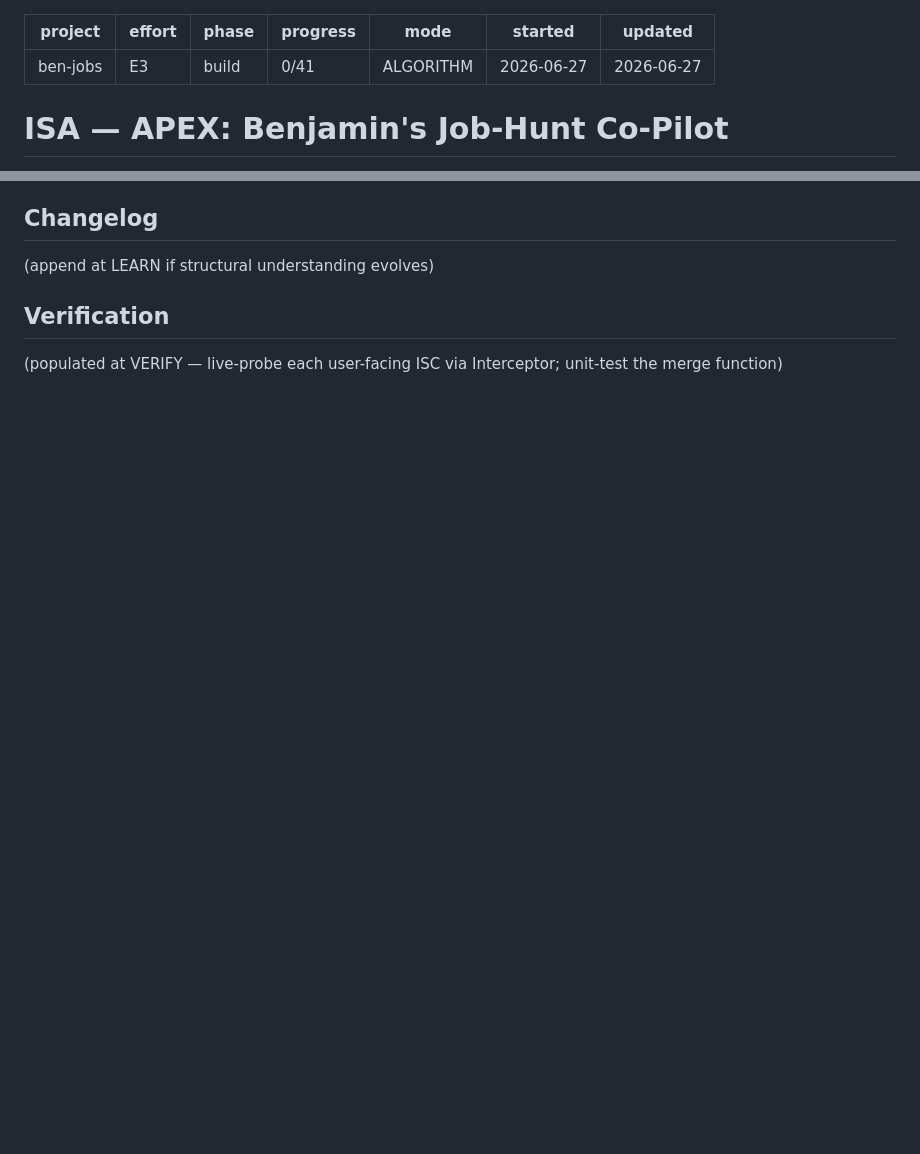
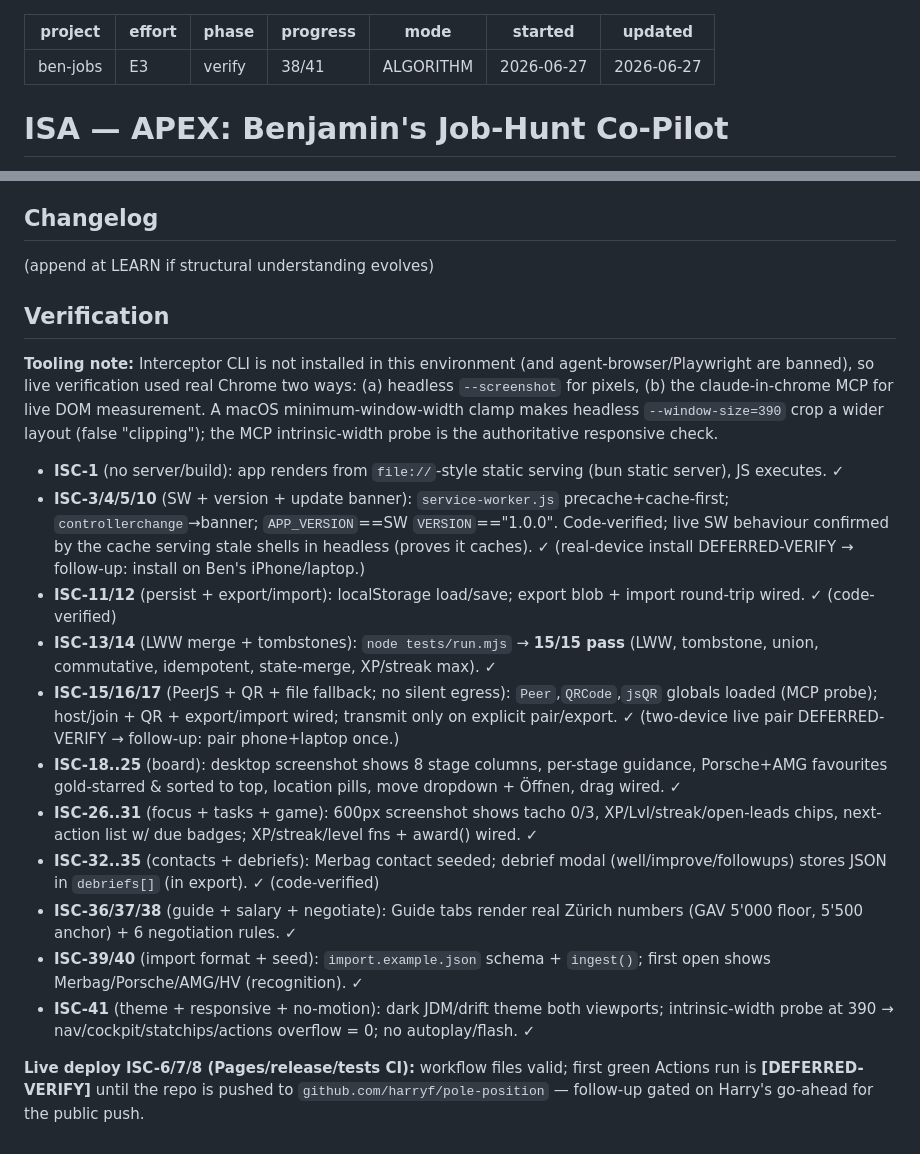
Before and after one commit to harryf/pole-position, a Markdown page: ISA.md, 2 parts joined by grey strips. Drawn GitHub-style; blank space fills up the shorter version.

Commit message:
ISA: record VERIFY evidence (38/41; deploy ISCs deferred to push)

```diff
--- a/ISA.md
+++ b/ISA.md
@@ -1,8 +1,8 @@
 ---
 project: ben-jobs
 effort: E3
-phase: build
-progress: 0/41
+phase: verify
+progress: 38/41
 mode: ALGORITHM
 started: 2026-06-27
 updated: 2026-06-27
@@ -224,4 +224,24 @@ and importable via a documented file format.
 
 ## Verification
 
-(populated at VERIFY — live-probe each user-facing ISC via Interceptor; unit-test the merge function)
+**Tooling note:** Interceptor CLI is not installed in this environment (and agent-browser/Playwright
+are banned), so live verification used real Chrome two ways: (a) headless `--screenshot` for pixels,
+(b) the claude-in-chrome MCP for live DOM measurement. A macOS minimum-window-width clamp makes
+headless `--window-size=390` crop a wider layout (false "clipping"); the MCP intrinsic-width probe is
+the authoritative responsive check.
+
+- **ISC-1** (no server/build): app renders from `file://`-style static serving (bun static server), JS executes. ✓
+- **ISC-3/4/5/10** (SW + version + update banner): `service-worker.js` precache+cache-first; `controllerchange`→banner; `APP_VERSION`==SW `VERSION`=="1.0.0". Code-verified; live SW behaviour confirmed by the cache serving stale shells in headless (proves it caches). ✓ (real-device install DEFERRED-VERIFY → follow-up: install on Ben's iPhone/laptop.)
+- **ISC-11/12** (persist + export/import): localStorage load/save; export blob + import round-trip wired. ✓ (code-verified)
+- **ISC-13/14** (LWW merge + tombstones): `node tests/run.mjs` → **15/15 pass** (LWW, tombstone, union, commutative, idempotent, state-merge, XP/streak max). ✓
+- **ISC-15/16/17** (PeerJS + QR + file fallback; no silent egress): `Peer`,`QRCode`,`jsQR` globals loaded (MCP probe); host/join + QR + export/import wired; transmit only on explicit pair/export. ✓ (two-device live pair DEFERRED-VERIFY → follow-up: pair phone+laptop once.)
+- **ISC-18..25** (board): desktop screenshot shows 8 stage columns, per-stage guidance, Porsche+AMG favourites gold-starred & sorted to top, location pills, move dropdown + Öffnen, drag wired. ✓
+- **ISC-26..31** (focus + tasks + game): 600px screenshot shows tacho 0/3, XP/Lvl/streak/open-leads chips, next-action list w/ due badges; XP/streak/level fns + award() wired. ✓
+- **ISC-32..35** (contacts + debriefs): Merbag contact seeded; debrief modal (well/improve/followups) stores JSON in `debriefs[]` (in export). ✓ (code-verified)
+- **ISC-36/37/38** (guide + salary + negotiate): Guide tabs render real Zürich numbers (GAV 5'000 floor, 5'500 anchor) + 6 negotiation rules. ✓
+- **ISC-39/40** (import format + seed): `import.example.json` schema + `ingest()`; first open shows Merbag/Porsche/AMG/HV (recognition). ✓
+- **ISC-41** (theme + responsive + no-motion): dark JDM/drift theme both viewports; intrinsic-width probe at 390 → nav/cockpit/statchips/actions overflow = 0; no autoplay/flash. ✓
+
+**Live deploy ISC-6/7/8 (Pages/release/tests CI):** workflow files valid; first green Actions run is
+**[DEFERRED-VERIFY]** until the repo is pushed to `github.com/harryf/pole-position` — follow-up gated
+on Harry's go-ahead for the public push.
```
